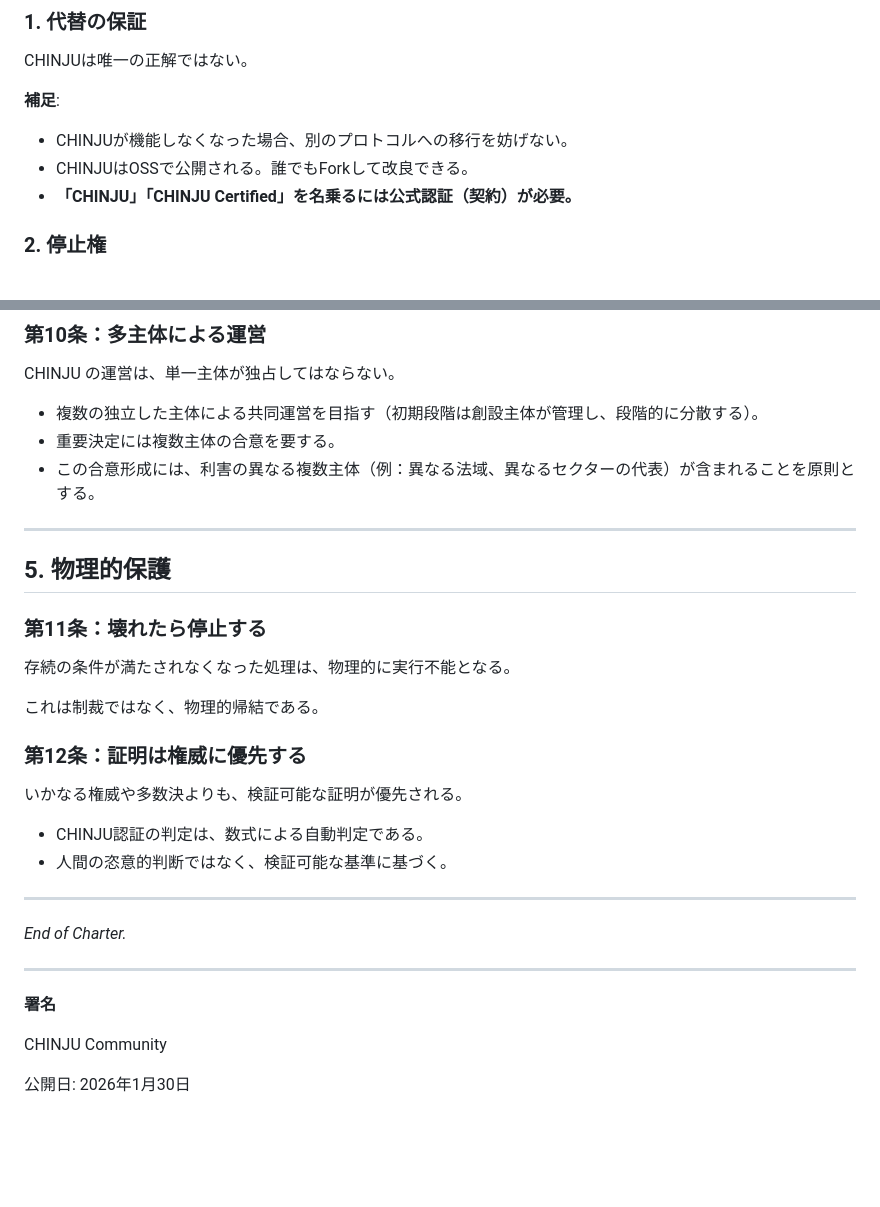
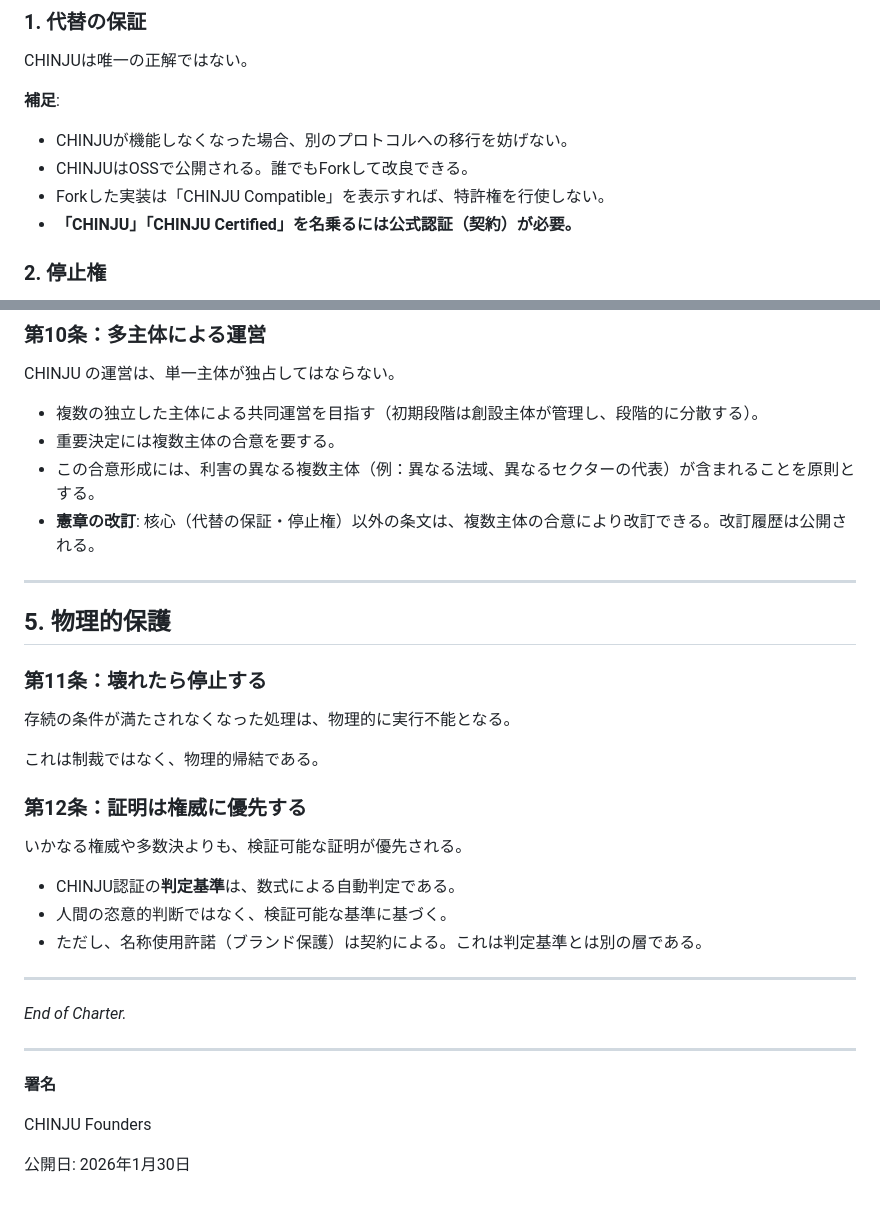
Before and after one commit to chinju-protocol/chinju, a Markdown page: CHINJU_憲章_v1.0.md, 2 parts joined by grey strips. Drawn GitHub-style; blank space fills up the shorter version.

```diff
--- a/CHINJU_憲章_v1.0.md
+++ b/CHINJU_憲章_v1.0.md
@@ -23,6 +23,7 @@ CHINJUは唯一の正解ではない。
 **補足**:
 - CHINJUが機能しなくなった場合、別のプロトコルへの移行を妨げない。
 - CHINJUはOSSで公開される。誰でもForkして改良できる。
+- Forkした実装は「CHINJU Compatible」を表示すれば、特許権を行使しない。
 - **「CHINJU」「CHINJU Certified」を名乗るには公式認証（契約）が必要。**
 
 ### 2. 停止権
@@ -140,6 +141,7 @@ CHINJU の運営は、単一主体が独占してはならない。
 *   複数の独立した主体による共同運営を目指す（初期段階は創設主体が管理し、段階的に分散する）。
 *   重要決定には複数主体の合意を要する。
 *   この合意形成には、利害の異なる複数主体（例：異なる法域、異なるセクターの代表）が含まれることを原則とする。
+*   **憲章の改訂**: 核心（代替の保証・停止権）以外の条文は、複数主体の合意により改訂できる。改訂履歴は公開される。
 
 ---
 
@@ -155,8 +157,9 @@ CHINJU の運営は、単一主体が独占してはならない。
 
 いかなる権威や多数決よりも、検証可能な証明が優先される。
 
-*   CHINJU認証の判定は、数式による自動判定である。
+*   CHINJU認証の**判定基準**は、数式による自動判定である。
 *   人間の恣意的判断ではなく、検証可能な基準に基づく。
+*   ただし、名称使用許諾（ブランド保護）は契約による。これは判定基準とは別の層である。
 
 ---
 
@@ -166,6 +169,6 @@ CHINJU の運営は、単一主体が独占してはならない。
 
 **署名**
 
-CHINJU Community
+CHINJU Founders
 
 公開日: 2026年1月30日
```
Also changed, not shown: CHINJU_Charter_v1.0.md (+5 -2 lines).
